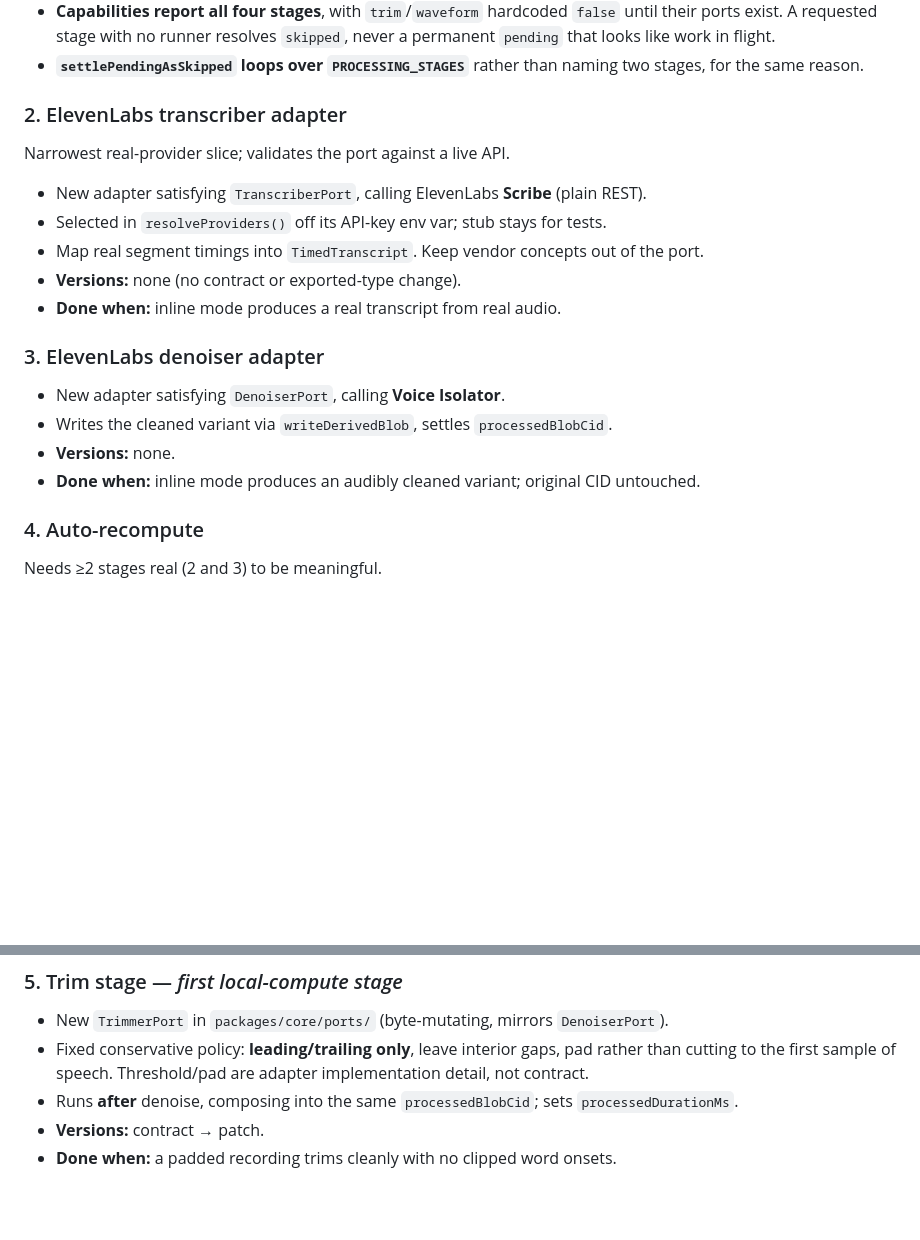
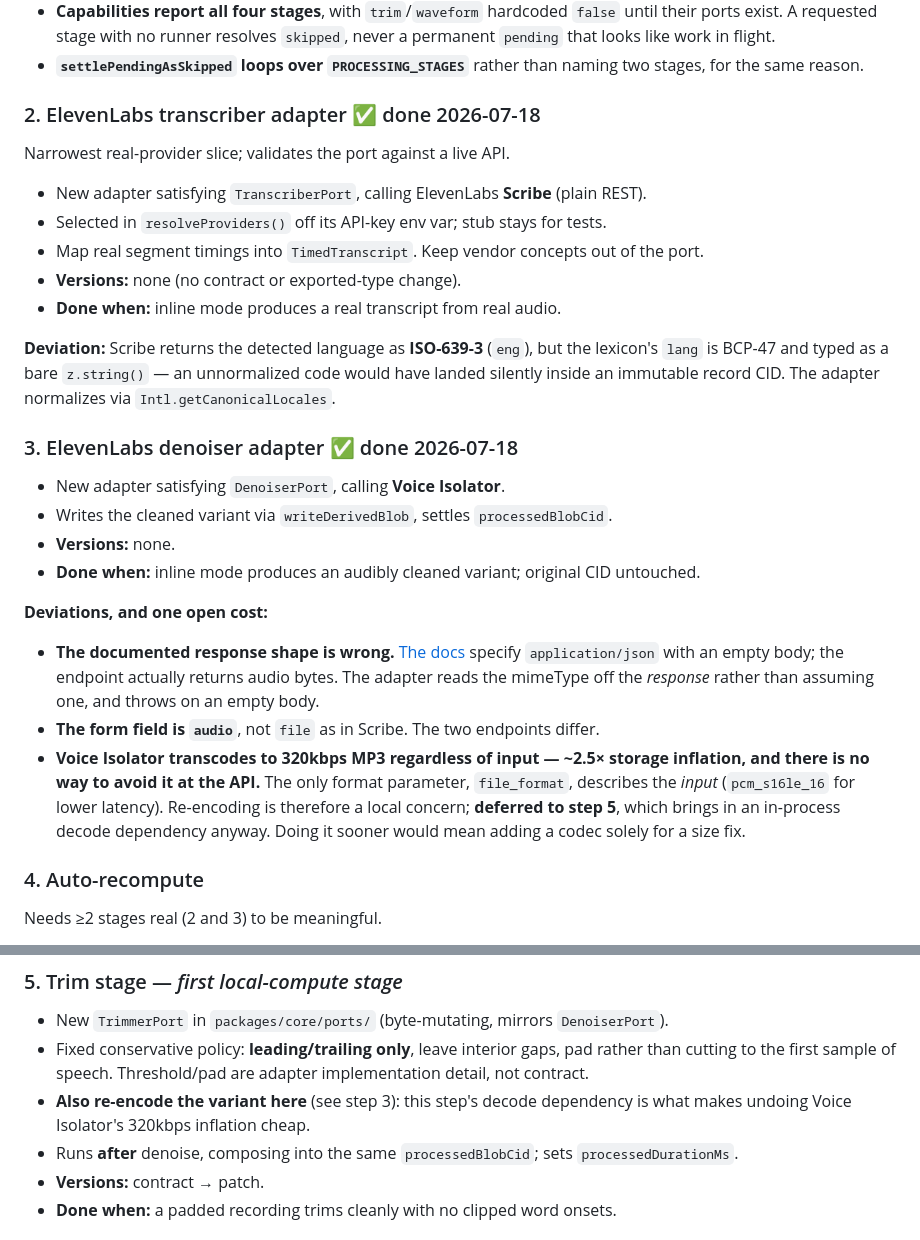
Before and after one commit to bbthorson/antiphony, a Markdown page: specs/enrichment-pipeline-plan.md, 2 parts joined by grey strips. Rendered like a GitHub page; blank space fills up the shorter version.

Commit message:
docs(specs): mark enrichment steps 2-3 done and record their deviations
Steps 1-3 are merged (#34, #35, #36) but the plan still read as if none of
the provider work had started. The plan claims to be resumable from cold,
so a stale status line is a real cost.

Records three findings worth carrying forward:

- Scribe returns ISO-639-3, not the BCP-47 the lexicon requires, and `lang`
  is a bare z.string() that would have accepted it silently into an
  immutable record CID.
- Voice Isolator's documented response shape (empty JSON) does not match
  what it returns (audio bytes).
- Voice Isolator's 320kbps transcode is not configurable at the API, so the
  storage fix is local and belongs with step 5's decode dependency.

Co-Authored-By: Claude Opus 4.8 <noreply@anthropic.com>
Claude-Session: https://claude.ai/code/session_01U5eHoowXiwZAEjEkzDiZG5

```diff
--- a/specs/enrichment-pipeline-plan.md
+++ b/specs/enrichment-pipeline-plan.md
@@ -106,7 +106,7 @@ Foundation; everything below depends on it.
 - **`settlePendingAsSkipped` loops over `PROCESSING_STAGES`** rather than naming two
   stages, for the same reason.
 
-### 2. ElevenLabs transcriber adapter
+### 2. ElevenLabs transcriber adapter ✅ done 2026-07-18
 
 Narrowest real-provider slice; validates the port against a live API.
 
@@ -116,12 +116,30 @@ Narrowest real-provider slice; validates the port against a live API.
 - **Versions:** none (no contract or exported-type change).
 - **Done when:** inline mode produces a real transcript from real audio.
 
-### 3. ElevenLabs denoiser adapter
+**Deviation:** Scribe returns the detected language as **ISO-639-3** (`eng`), but the
+lexicon's `lang` is BCP-47 and typed as a bare `z.string()` — an unnormalized code would
+have landed silently inside an immutable record CID. The adapter normalizes via
+`Intl.getCanonicalLocales`.
+
+### 3. ElevenLabs denoiser adapter ✅ done 2026-07-18
 
 - New adapter satisfying `DenoiserPort`, calling **Voice Isolator**.
 - Writes the cleaned variant via `writeDerivedBlob`, settles `processedBlobCid`.
 - **Versions:** none.
 - **Done when:** inline mode produces an audibly cleaned variant; original CID untouched.
+
+**Deviations, and one open cost:**
+
+- **The documented response shape is wrong.** [The docs](https://elevenlabs.io/docs/api-reference/audio-isolation/convert)
+  specify `application/json` with an empty body; the endpoint actually returns audio
+  bytes. The adapter reads the mimeType off the *response* rather than assuming one, and
+  throws on an empty body.
+- **The form field is `audio`**, not `file` as in Scribe. The two endpoints differ.
+- **Voice Isolator transcodes to 320kbps MP3 regardless of input — ~2.5× storage
+  inflation, and there is no way to avoid it at the API.** The only format parameter,
+  `file_format`, describes the *input* (`pcm_s16le_16` for lower latency). Re-encoding is
+  therefore a local concern; **deferred to step 5**, which brings in an in-process decode
+  dependency anyway. Doing it sooner would mean adding a codec solely for a size fix.
 
 ### 4. Auto-recompute
 
@@ -142,6 +160,8 @@ Needs ≥2 stages real (2 and 3) to be meaningful.
 - Fixed conservative policy: **leading/trailing only**, leave interior gaps, pad rather
   than cutting to the first sample of speech. Threshold/pad are adapter implementation
   detail, not contract.
+- **Also re-encode the variant here** (see step 3): this step's decode dependency is what
+  makes undoing Voice Isolator's 320kbps inflation cheap.
 - Runs **after** denoise, composing into the same `processedBlobCid`; sets
   `processedDurationMs`.
 - **Versions:** contract → patch.
```
